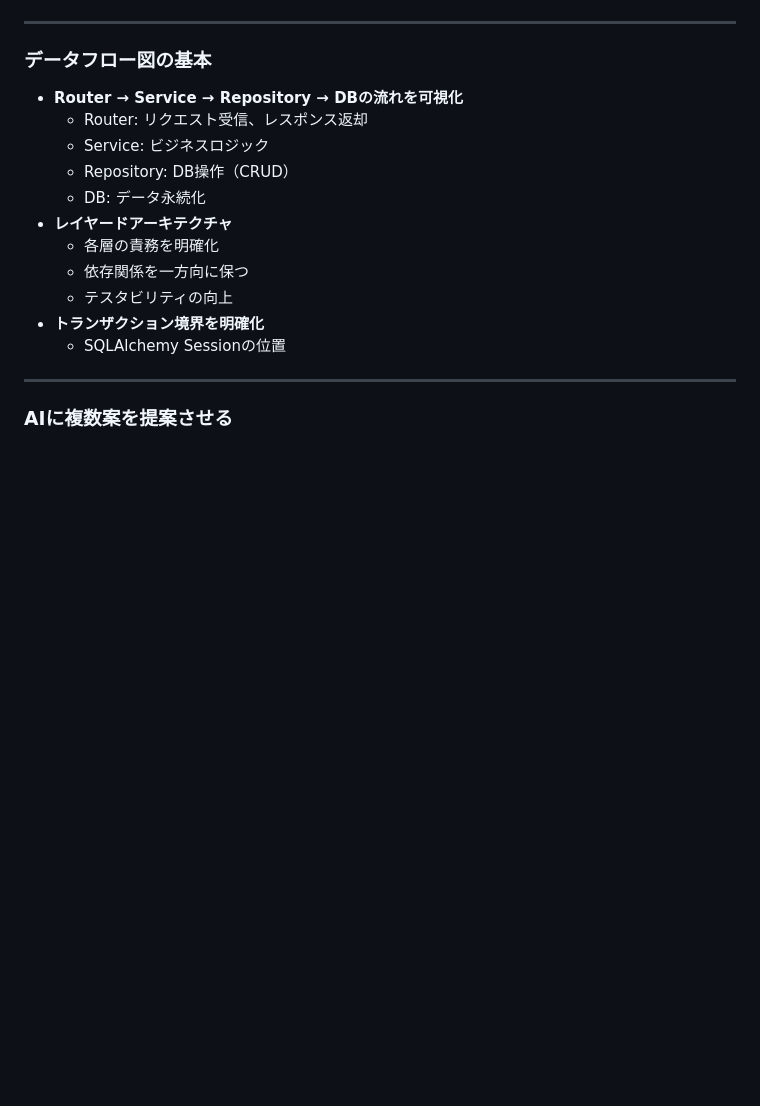
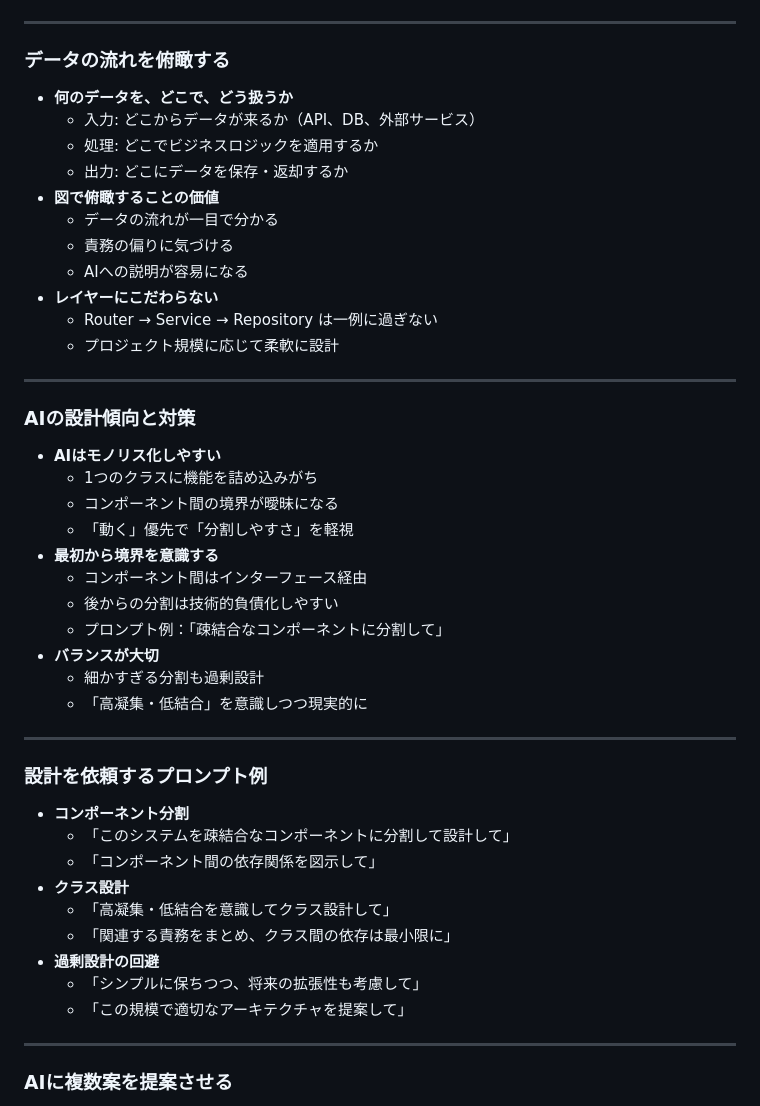
Before and after one commit to cuzic/ai-slides, a Markdown page: src/02-design.md, the part around the change. GitHub-like rendering; blank space fills up the shorter version.

Commit message:
設計スライドを改善: データの流れ俯瞰、AIの設計傾向と対策、プロンプト例を追加
- 「データフロー図の基本」を「データの流れを俯瞰する」に書き換え
- レイヤードアーキテクチャ偏重を避け、柔軟な設計を推奨
- AIのモノリス化傾向への対策スライドを追加
- 高凝集・低結合のプロンプト例を追加
- バランスの重要性を強調

🤖 Generated with [Claude Code](https://claude.com/claude-code)

Co-Authored-By: Claude <noreply@anthropic.com>

```diff
--- a/src/02-design.md
+++ b/src/02-design.md
@@ -604,19 +604,51 @@ paginate: true
 ---
 <!-- _class: font-xsmall -->
 
-### データフロー図の基本
+### データの流れを俯瞰する
 
-- **Router → Service → Repository → DBの流れを可視化**
-  - Router: リクエスト受信、レスポンス返却
-  - Service: ビジネスロジック
-  - Repository: DB操作（CRUD）
-  - DB: データ永続化
-- **レイヤードアーキテクチャ**
-  - 各層の責務を明確化
-  - 依存関係を一方向に保つ
-  - テスタビリティの向上
-- **トランザクション境界を明確化**
-  - SQLAlchemy Sessionの位置
+- **何のデータを、どこで、どう扱うか**
+  - 入力: どこからデータが来るか（API、DB、外部サービス）
+  - 処理: どこでビジネスロジックを適用するか
+  - 出力: どこにデータを保存・返却するか
+- **図で俯瞰することの価値**
+  - データの流れが一目で分かる
+  - 責務の偏りに気づける
+  - AIへの説明が容易になる
+- **レイヤーにこだわらない**
+  - Router → Service → Repository は一例に過ぎない
+  - プロジェクト規模に応じて柔軟に設計
+
+---
+<!-- _class: font-xsmall -->
+
+### AIの設計傾向と対策
+
+- **AIはモノリス化しやすい**
+  - 1つのクラスに機能を詰め込みがち
+  - コンポーネント間の境界が曖昧になる
+  - 「動く」優先で「分割しやすさ」を軽視
+- **最初から境界を意識する**
+  - コンポーネント間はインターフェース経由
+  - 後からの分割は技術的負債化しやすい
+  - プロンプト例：「疎結合なコンポーネントに分割して」
+- **バランスが大切**
+  - 細かすぎる分割も過剰設計
+  - 「高凝集・低結合」を意識しつつ現実的に
+
+---
+<!-- _class: font-xsmall -->
+
+### 設計を依頼するプロンプト例
+
+- **コンポーネント分割**
+  - 「このシステムを疎結合なコンポーネントに分割して設計して」
+  - 「コンポーネント間の依存関係を図示して」
+- **クラス設計**
+  - 「高凝集・低結合を意識してクラス設計して」
+  - 「関連する責務をまとめ、クラス間の依存は最小限に」
+- **過剰設計の回避**
+  - 「シンプルに保ちつつ、将来の拡張性も考慮して」
+  - 「この規模で適切なアーキテクチャを提案して」
 
 ---
 <!-- _class: font-xsmall -->
```
